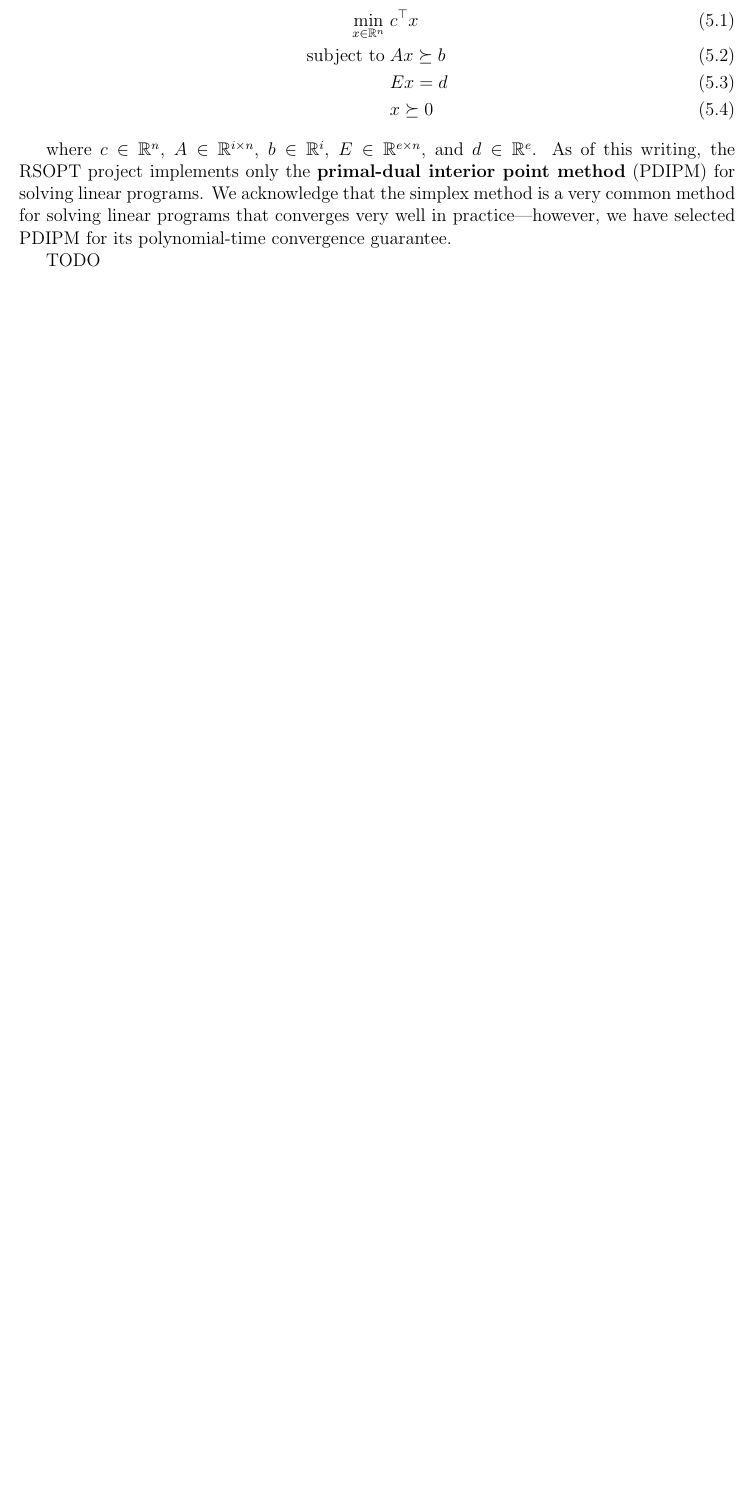
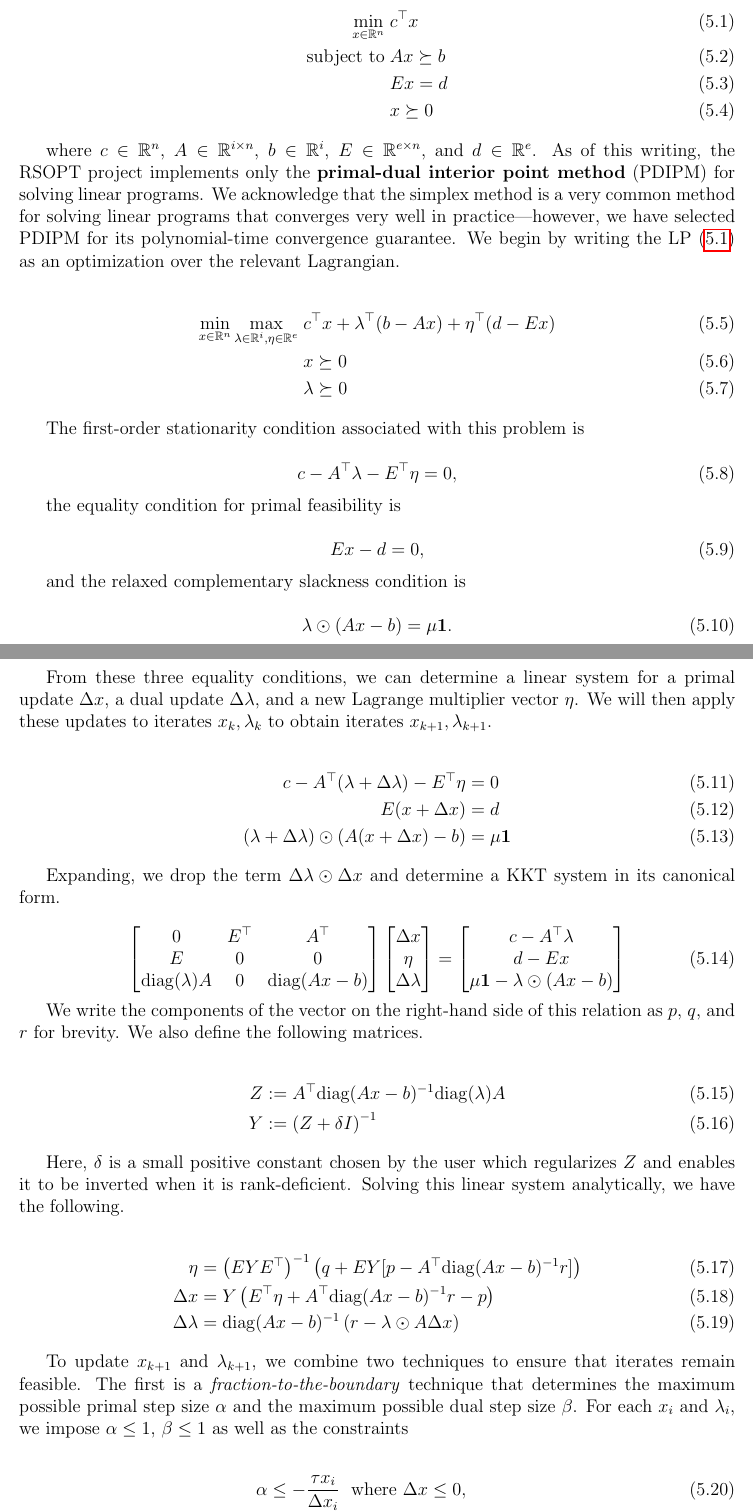
Before and after one commit to RSOPT/rsopt, a LaTeX thesis (report/report.tex): part of page 10 of 13 before the commit and two parts of pages 10 and 11 of 15 after it, the two joined at a grey line, cut so that both start at the same text, the shorter picture padded with empty space. Compiled offline with pdfLaTeX.

Commit message:
Improve documentation and update report

```diff
--- a/report/report.tex
+++ b/report/report.tex
@@ -62,11 +62,89 @@
 
 	\begin{align}
-		\min_{x \in \mathbb{R}^n} \; & c^\top x \\
+		\min_{x \in \mathbb{R}^n} \; & c^\top x \label{eq:lp} \\
 		\text{subject to} \; & A x \succeq b \\
 		& E x = d \\
 		& x \succeq 0
 	\end{align}
 
-	where \( c \in \mathbb{R}^n \), \( A \in \mathbb{R}^{i \times n} \), \( b \in \mathbb{R}^i \), \( E \in \mathbb{R}^{e \times n} \), and \( d \in \mathbb{R}^e \).  As of this writing, the RSOPT project implements only the \textbf{primal-dual interior point method} (PDIPM) for solving linear programs.  We acknowledge that the simplex method is a very common method for solving linear programs that converges very well in practice---however, we have selected PDIPM for its polynomial-time convergence guarantee.
+	where \( c \in \mathbb{R}^n \), \( A \in \mathbb{R}^{i \times n} \), \( b \in \mathbb{R}^i \), \( E \in \mathbb{R}^{e \times n} \), and \( d \in \mathbb{R}^e \).  As of this writing, the RSOPT project implements only the \textbf{primal-dual interior point method} (PDIPM) for solving linear programs.  We acknowledge that the simplex method is a very common method for solving linear programs that converges very well in practice---however, we have selected PDIPM for its polynomial-time convergence guarantee.  We begin by writing the LP (\ref{eq:lp}) as an optimization over the relevant Lagrangian.
 
-	TODO
+	\begin{align}
+		\min_{x \in \mathbb{R}^n} \max_{\lambda \in \mathbb{R}^i, \eta \in \mathbb{R}^e} \; & c^\top x + \lambda^\top (b - Ax) + \eta^\top (d - Ex) \\
+		& x \succeq 0 \\
+		& \lambda \succeq 0
+	\end{align}
+
+	The first-order stationarity condition associated with this problem is
+
+	\begin{equation}
+		c - A^\top \lambda - E^\top \eta = 0,
+	\end{equation}
+
+	the equality condition for primal feasibility is
+
+	\begin{equation}
+		E x - d = 0,
+	\end{equation}
+
+	and the relaxed complementary slackness condition is
+
+	\begin{equation}
+		\lambda \odot (Ax - b) = \mu \mathbf{1}.
+	\end{equation}
+
+	From these three equality conditions, we can determine a linear system for a primal update \( \Delta x \), a dual update \( \Delta \lambda \), and a new Lagrange multiplier vector \( \eta \).  We will then apply these updates to iterates \( x_k, \lambda_k \) to obtain iterates \( x_{k+1}, \lambda_{k+1} \).
+
+	\begin{align}
+		c - A^\top (\lambda + \Delta \lambda) - E^\top \eta &= 0 \\
+		E (x + \Delta x) &= d \\
+		(\lambda + \Delta \lambda) \odot \left( A(x + \Delta x) - b \right) &= \mu \mathbf{1}
+	\end{align}
+
+	Expanding, we drop the term \( \Delta \lambda \odot \Delta x \) and determine a KKT system in its canonical form.
+
+	\begin{equation}
+		\begin{bmatrix}
+			0 & E^\top & A^\top \\
+			E & 0 & 0 \\
+			\mathrm{diag}(\lambda) A & 0 & \mathrm{diag}(Ax - b)
+		\end{bmatrix}
+		\begin{bmatrix}
+			\Delta x \\
+			\eta \\
+			\Delta \lambda
+		\end{bmatrix}
+		=
+		\begin{bmatrix}
+			c - A^\top \lambda \\
+			d - E x \\
+			\mu \mathbf{1} - \lambda \odot (A x - b)
+		\end{bmatrix}
+	\end{equation}
+
+	We write the components of the vector on the right-hand side of this relation as \( p \), \( q \), and \( r \) for brevity.  We also define the following matrices.
+
+	\begin{align}
+		Z &:= A^\top \mathrm{diag}(A x - b)^{-1} \mathrm{diag}(\lambda) A \\
+		Y &:= \left(Z + \delta I \right)^{-1}
+	\end{align}
+
+	Here, \( \delta \) is a small positive constant chosen by the user which regularizes \( Z \) and enables it to be inverted when it is rank-deficient.  Solving this linear system analytically, we have the following.
+
+	\begin{align}
+		\eta &= \left( E Y E^\top \right)^{-1} \left( q + E Y [ p - A^\top \mathrm{diag}(A x - b)^{-1} r ] \right) \\
+		\Delta x &= Y \left( E^\top \eta + A^\top \mathrm{diag}(A x - b)^{-1} r - p \right) \\
+		\Delta \lambda &= \mathrm{diag}(A x - b)^{-1} \left( r - \lambda \odot A \Delta x \right)
+	\end{align}
+
+	To update \( x_{k+1} \) and \( \lambda_{k+1} \), we combine two techniques to ensure that iterates remain feasible.  The first is a \textit{fraction-to-the-boundary} technique that determines the maximum possible primal step size \( \alpha \) and the maximum possible dual step size \( \beta \).  For each \( x_i \) and \( \lambda_i \), we impose \( \alpha \le 1 \), \( \beta \le 1 \) as well as the constraints
+
+	\begin{align}
+		\alpha &\le -\frac{\tau x_i}{\Delta x_i} \; \text{ where } \Delta x \le 0 , \\
+		\alpha &\le -\frac{\tau A x_i}{A \Delta x_i} \; \text{ where } A \Delta x_i \le 0 , \\
+		\beta &\le -\frac{\tau \lambda_i}{A \Delta \lambda_i} \; \text{ where } \Delta \lambda_i \le 0 .
+	\end{align}
+
+	Here, \( 0 < \tau < 1 \) is a user-specified hyperparameter.  The second technique selects the largest feasible \( \alpha, \beta \) and performs a simple line search to ensure feasibility, scaling the step sizes by user-selected \( 0 < \kappa < 1 \) on each iteration until the next iterate is strictly feasible.  Although this should not be necessary in theory, in practice this improves the numerical stability of the solver, as ensuring strict feasibility is critical throughout PDIPM.  Subsequent iterates are computed using
+
+	\begin{align}
```
Also changed, not shown: report/report.pdf, report/report.tex (33 more changed lines), 1 other file.
